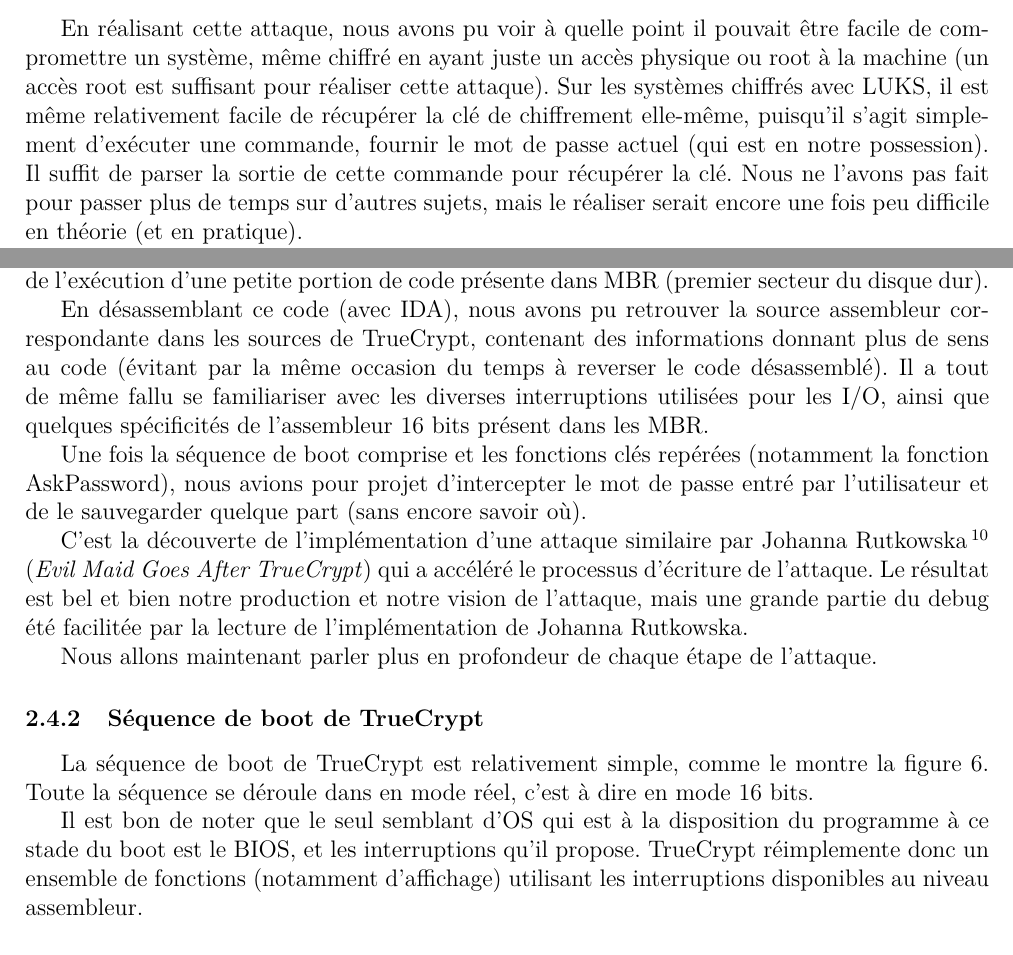
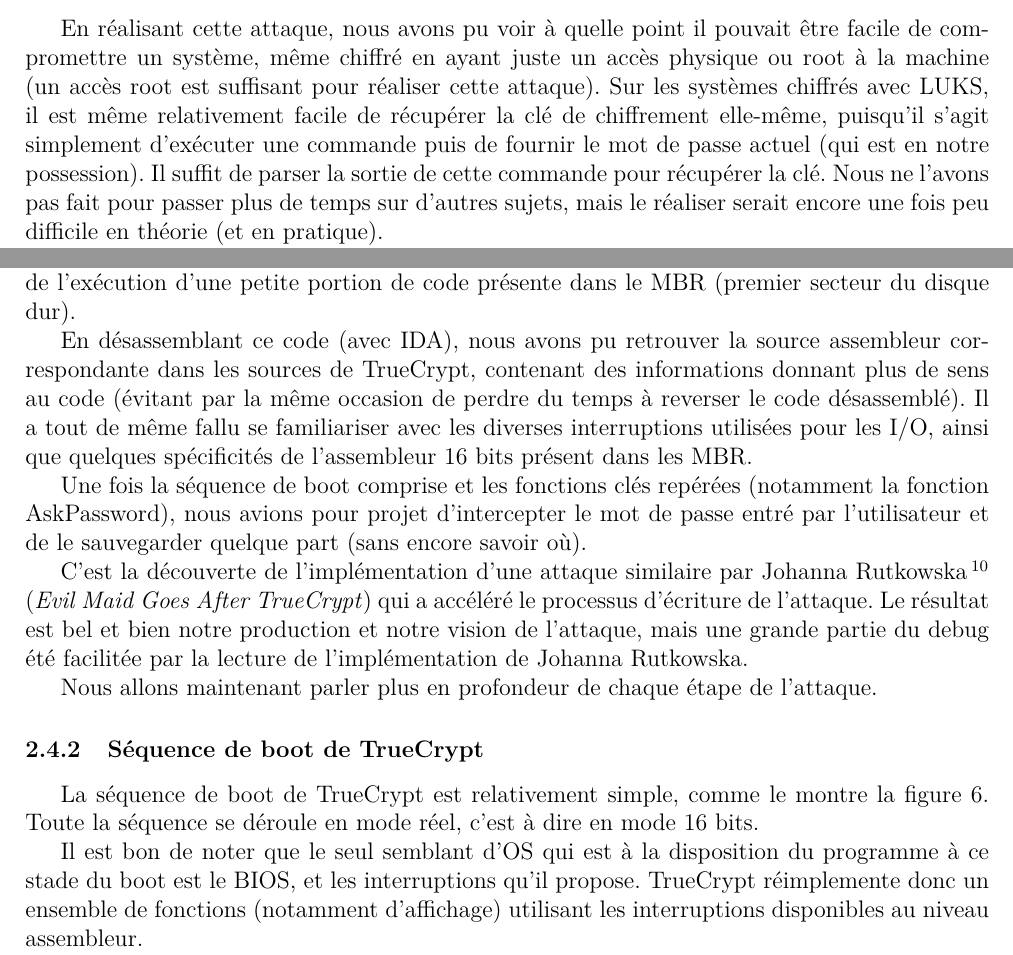
Before and after one commit to julienc91/re315, a LaTeX document (rapport/rapport.tex): two parts of pages 6 and 11 of 17, joined at a grey line, cut so that both start at the same text. Compiled offline with pdfLaTeX.

Commit message:
correction(s) rapport

```diff
--- a/rapport/rapport.tex
+++ b/rapport/rapport.tex
@@ -247,7 +247,7 @@
 ou root à la machine (un accès root est suffisant pour réaliser cette attaque).
 Sur les systèmes chiffrés avec LUKS, il est même relativement facile de récupérer
 la clé de chiffrement elle-même, puisqu'il s'agit simplement d'exécuter une
-commande, fournir le mot de passe actuel (qui est en notre possession). Il
+commande puis de fournir le mot de passe actuel (qui est en notre possession). Il
 suffit de parser la sortie de cette commande pour récupérer la clé. Nous ne
 l'avons pas fait pour passer plus de temps sur d'autres sujets, mais le réaliser
 serait encore une fois peu difficile en théorie (et en pratique).
@@ -411,12 +411,12 @@
 
 Pour mener à bien cette attaque, nous avons du commencer par nous renseigner
 sur les mécanismes impliqués dans le boot d'une machine sur un disque dur : il
-s'agit principalement de l'exécution d'une petite portion de code présente dans
+s'agit principalement de l'exécution d'une petite portion de code présente dans le
 MBR (premier secteur du disque dur).
 
 En désassemblant ce code (avec IDA), nous avons pu retrouver la source
 assembleur correspondante dans les sources de TrueCrypt, contenant des
-informations donnant plus de sens au code (évitant par la même occasion du
+informations donnant plus de sens au code (évitant par la même occasion de perdre du
 temps à reverser le code désassemblé). Il a tout de même fallu se familiariser
 avec les diverses interruptions utilisées pour les I/O, ainsi que quelques
 spécificités de l'assembleur 16 bits présent dans les MBR.
@@ -439,7 +439,7 @@
 \subsubsection{Séquence de boot de TrueCrypt}
 
 La séquence de boot de TrueCrypt est relativement simple, comme le montre la
-figure \ref{tc_boot}. Toute la séquence se déroule dans en mode réel, c'est à dire
+figure \ref{tc_boot}. Toute la séquence se déroule en mode réel, c'est à dire
 en mode 16 bits.
 
 Il est bon de noter que le seul semblant d'OS qui est à la disposition du
```
Also changed, not shown: rapport/rapport.tex (14 more changed lines).
